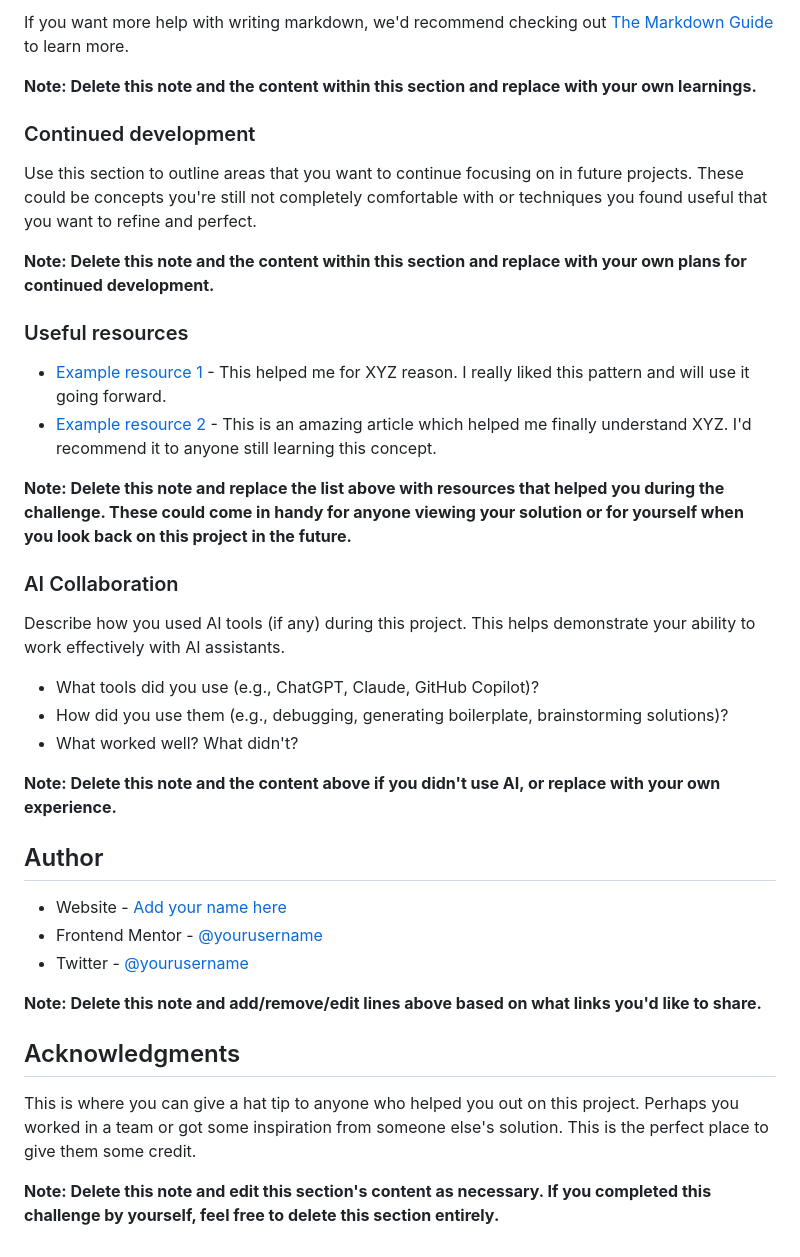
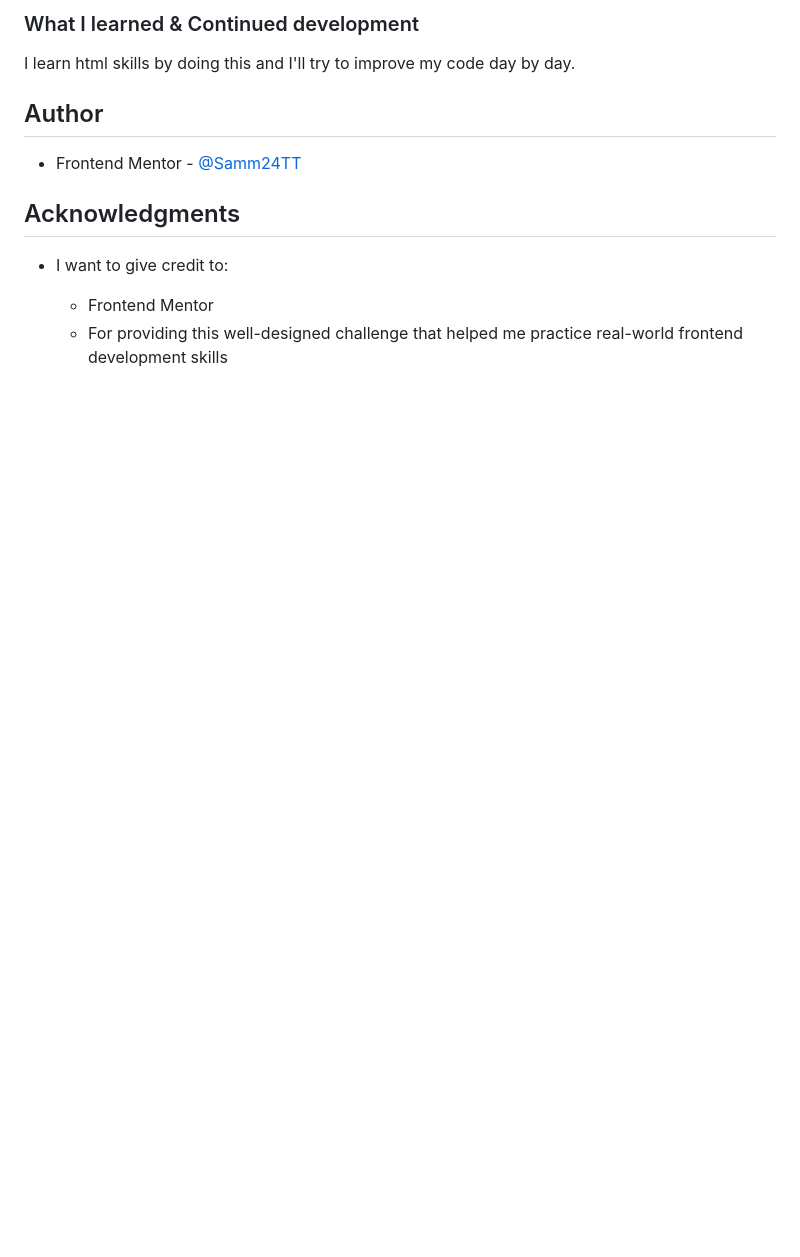
Before and after one commit to Samm24TT/recipe-page-main, a Markdown page: README-template.md, the part around the change printed below. GitHub-like rendering; blank space fills up the shorter version.

```diff
--- a/README-template.md
+++ b/README-template.md
@@ -76,40 +37,12 @@ const proudOfThisFunc = () => {
-If you want more help with writing markdown, we'd recommend checking out [The Markdown Guide](https://www.markdownguide.org/) to learn more.
-
-**Note: Delete this note and the content within this section and replace with your own learnings.**
-
-### Continued development
-
-Use this section to outline areas that you want to continue focusing on in future projects. These could be concepts you're still not completely comfortable with or techniques you found useful that you want to refine and perfect.
-
-**Note: Delete this note and the content within this section and replace with your own plans for continued development.**
-
-### Useful resources
-
-- [Example resource 1](https://www.example.com) - This helped me for XYZ reason. I really liked this pattern and will use it going forward.
-- [Example resource 2](https://www.example.com) - This is an amazing article which helped me finally understand XYZ. I'd recommend it to anyone still learning this concept.
-
-**Note: Delete this note and replace the list above with resources that helped you during the challenge. These could come in handy for anyone viewing your solution or for yourself when you look back on this project in the future.**
-
-### AI Collaboration
-
-Describe how you used AI tools (if any) during this project. This helps demonstrate your ability to work effectively with AI assistants.
-
-- What tools did you use (e.g., ChatGPT, Claude, GitHub Copilot)?
-- How did you use them (e.g., debugging, generating boilerplate, brainstorming solutions)?
-- What worked well? What didn't?
-
-**Note: Delete this note and the content above if you didn't use AI, or replace with your own experience.**
+### What I learned & Continued development
+I learn html skills by doing this and I'll try to improve my code day by day.
 
 ## Author
 
-- Website - [Add your name here](https://www.your-site.com)
-- Frontend Mentor - [@yourusername](https://www.frontendmentor.io/profile/yourusername)
-- Twitter - [@yourusername](https://www.twitter.com/yourusername)
-
-**Note: Delete this note and add/remove/edit lines above based on what links you'd like to share.**
+- Frontend Mentor - [@Samm24TT](https://www.frontendmentor.io/profile/Samm24TT)
 
 ## Acknowledgments
+- I want to give credit to:
 
-This is where you can give a hat tip to anyone who helped you out on this project. Perhaps you worked in a team or got some inspiration from someone else's solution. This is the perfect place to give them some credit.
-
-**Note: Delete this note and edit this section's content as necessary. If you completed this challenge by yourself, feel free to delete this section entirely.**
+  - Frontend Mentor
+  - For providing this well-designed challenge that helped me practice real-world frontend development skills
```
Also changed, not shown: other parts of README-template.md (+5 -44 lines), screenshot/responsive-desktop.png (added), screenshot/responsive-mobile.png (added), 1 other file.
